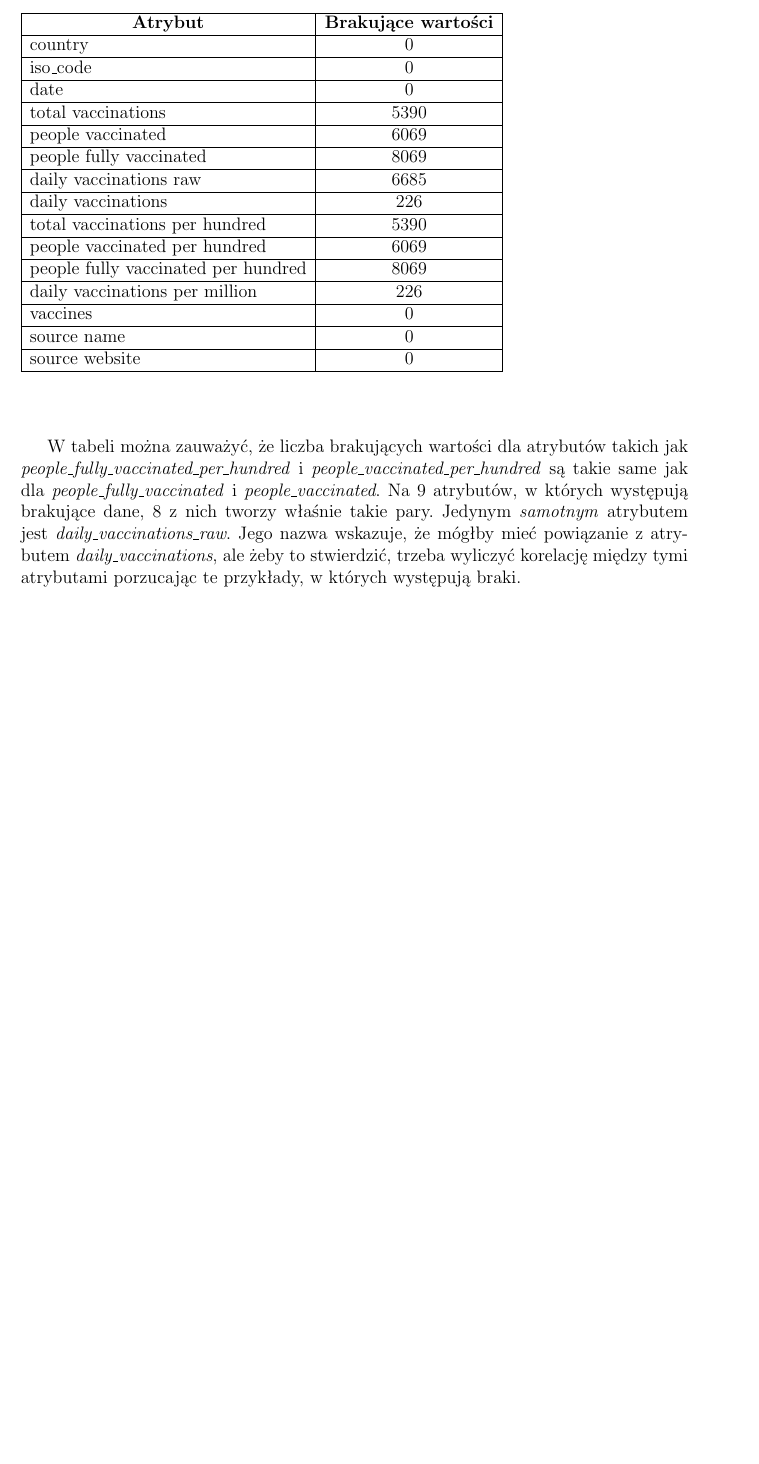
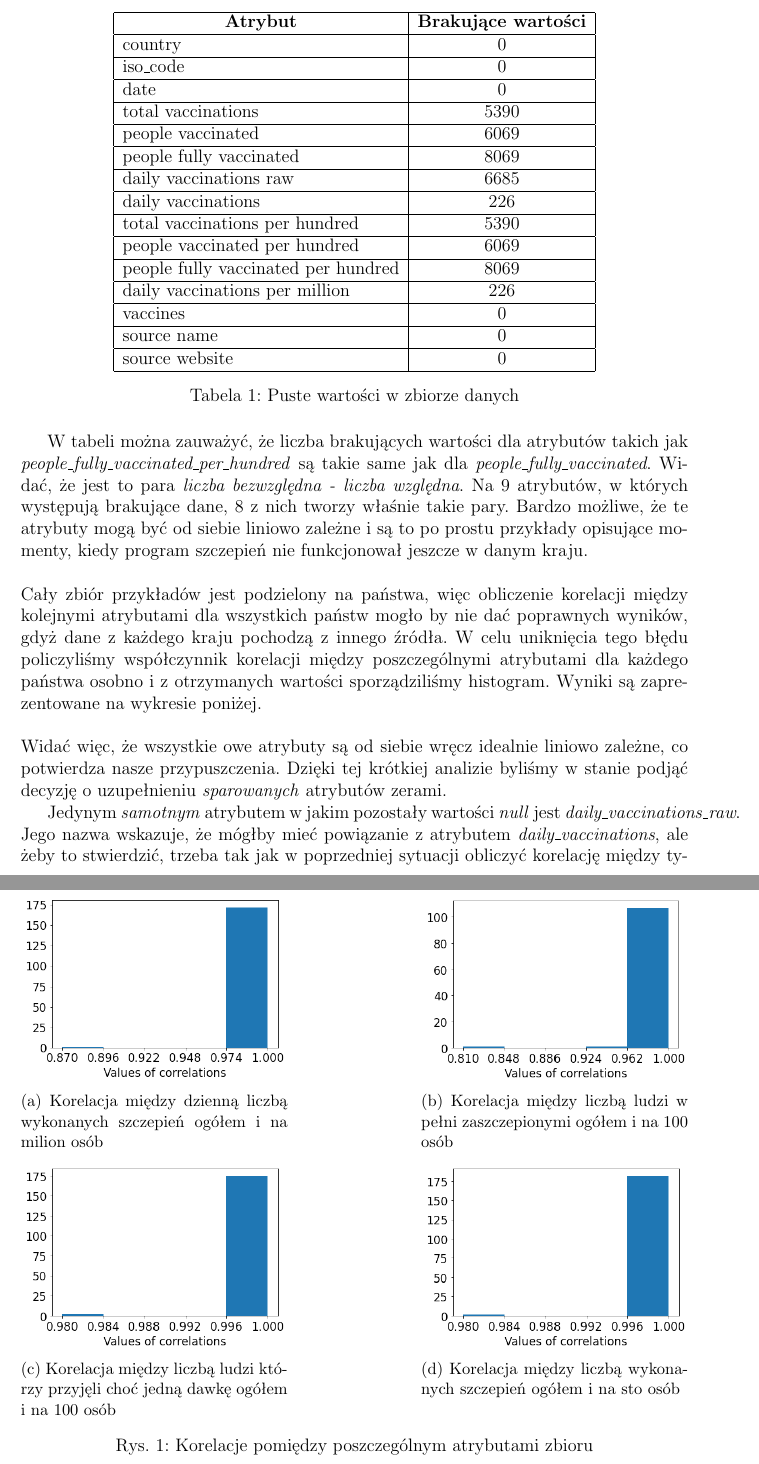
Before and after one commit to GeoMarek/PG_DataMining, a LaTeX document (raport/raport.tex): part of page 3 of 5 before the commit and two parts of pages 3 and 4 of 7 after it, the two joined at a grey line, cut so that both start at the same text, the shorter picture padded with empty space. Compiled offline with pdfLaTeX.

Commit message:
Add text about fill null values

```diff
--- a/raport/raport.tex
+++ b/raport/raport.tex
@@ -5,6 +5,7 @@
 \usepackage{graphicx}
 \usepackage{float}
 \usepackage{geometry}
+\usepackage{subcaption}
 \geometry{
 	left=25mm,
 	right=25mm,%
@@ -62,6 +63,7 @@ Podczas analizowania danych pierwszym etapem, było sprawdzenie w jakiej ilości
 
-\begin{center}
 \begin{table}[h]
+
+\centering
 \begin{tabular}{|l|c|}
 \hline
 \multicolumn{1}{|c|}{\textbf{Atrybut}} & \textbf{Brakujące wartości} \\ \hline
@@ -81,8 +83,52 @@ vaccines                               & 0                           \\ \hline
 source name                            & 0                           \\ \hline
 source website                         & 0                           \\ \hline
 \end{tabular}
+\caption{Puste wartości w zbiorze danych}
+\label{Tab:Tcr}
 \end{table}
-\end{center}
 
-W tabeli można zauważyć, że liczba brakujących wartości dla atrybutów takich jak \textit{people\_fully\_vaccinated\_per\_hundred} i \textit{people\_vaccinated\_per\_hundred} są takie same jak dla \textit{people\_fully\_vaccinated} i \textit{people\_vaccinated}. Na 9 atrybutów, w których występują brakujące dane, 8 z nich tworzy właśnie takie pary. Jedynym \textit{samotnym} atrybutem jest \textit{daily\_vaccinations\_raw}. Jego nazwa wskazuje, że mógłby mieć powiązanie z atrybutem \textit{daily\_vaccinations}, ale żeby to stwierdzić, trzeba wyliczyć korelację między tymi atrybutami porzucając te przykłady, w których występują braki.
 
+W tabeli można zauważyć, że liczba brakujących wartości dla atrybutów takich jak \textit{people\_fully\_vaccinated\_per\_hundred} są takie same jak dla \textit{people\_fully\_vaccinated}. Widać, że jest to para \textit{liczba bezwzględna - liczba względna}. Na 9 atrybutów, w których występują brakujące dane, 8 z nich tworzy właśnie takie pary. Bardzo możliwe, że te atrybuty mogą być od siebie liniowo zależne i są to po prostu przykłady opisujące momenty, kiedy program szczepień nie funkcjonował jeszcze w danym kraju.
+\\
+\
+\\
+Cały zbiór przykładów jest podzielony na państwa, więc obliczenie korelacji między kolejnymi atrybutami dla wszystkich państw mogło by nie dać poprawnych wyników, gdyż dane z każdego kraju pochodzą z innego źródła. W celu uniknięcia tego błędu policzyliśmy współczynnik korelacji między poszczególnymi atrybutami dla każdego państwa osobno i z otrzymanych wartości sporządziliśmy histogram. Wyniki są zaprezentowane na wykresie poniżej.
+\\
+\
+\\
+Widać więc, że wszystkie owe atrybuty są od siebie wręcz idealnie liniowo zależne, co potwierdza nasze przypuszczenia. Dzięki tej krótkiej analizie byliśmy w stanie podjąć decyzję o uzupełnieniu \textit{sparowanych} atrybutów zerami.
+
+
+
+\begin{figure}
+  \begin{subfigure}[t]{.4\textwidth}
+    \centering
+    \includegraphics[width=\linewidth]{../img/null_column_diff1.png}
+    \caption{Korelacja między dzienną liczbą wykonanych szczepień ogółem i na milion osób}
+  \end{subfigure}
+  \hfill
+  \begin{subfigure}[t]{.4\textwidth}
+    \centering
+    \includegraphics[width=\linewidth]{../img/null_column_diff2.png}
+    \caption{Korelacja między liczbą ludzi w pełni zaszczepionymi ogółem i na 100 osób}
+  \end{subfigure}
+
+  \medskip
+
+  \begin{subfigure}[t]{.4\textwidth}
+    \centering
+    \includegraphics[width=\linewidth]{../img/null_column_diff3.png}
+    \caption{Korelacja między liczbą ludzi którzy przyjęli choć jedną dawkę ogółem i na 100 osób}
+  \end{subfigure}
+  \hfill
+  \begin{subfigure}[t]{.4\textwidth}
+    \centering
+    \includegraphics[width=\linewidth]{../img/null_column_diff4.png}
+    \caption{Korelacja między liczbą wykonanych szczepień ogółem i na sto osób}
+  \end{subfigure}
+  \caption{Korelacje pomiędzy poszczególnym atrybutami zbioru}
+\label{Rys:kor}
+\end{figure}
+
+
+Jedynym \textit{samotnym} atrybutem w jakim pozostały wartości \textit{null} jest \textit{daily\_vaccinations\_raw}. Jego nazwa wskazuje, że mógłby mieć powiązanie z atrybutem \textit{daily\_vaccinations}, ale żeby to stwierdzić, trzeba tak jak w poprzedniej sytuacji obliczyć korelację między tymi atrybutami, której rozkład wśród państw ostatecznie odrzucił tą propozycję. Wynik można zobaczyć na wykresie poniżej:
```
Also changed, not shown: img/null_column_diff1.png (added), img/null_column_diff2.png (added), img/null_column_diff3.png (added), img/null_column_diff4.png (added), img/raw_corr.png (added), raport/raport.pdf, raport/raport.tex (12 more changed lines), 5 other files.
